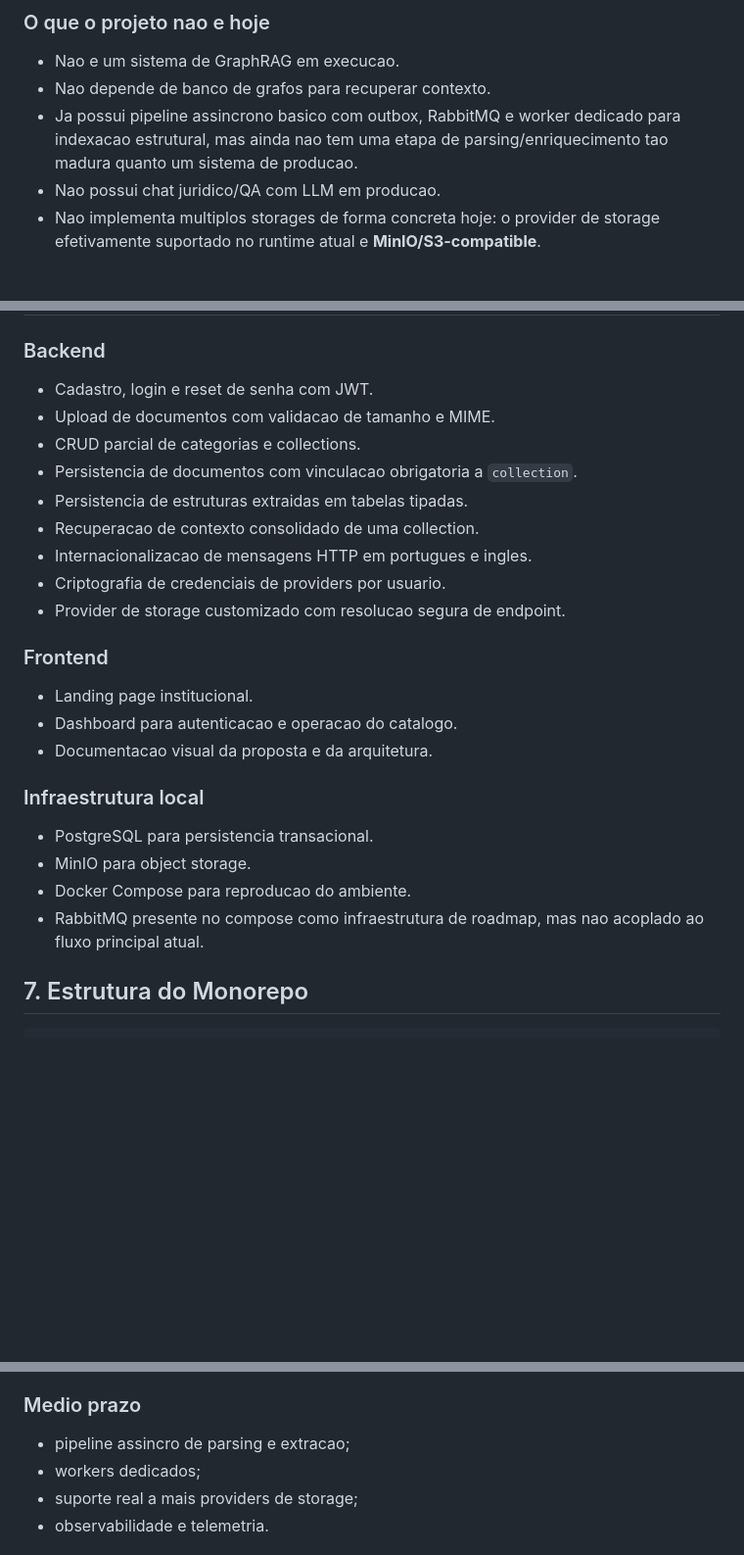
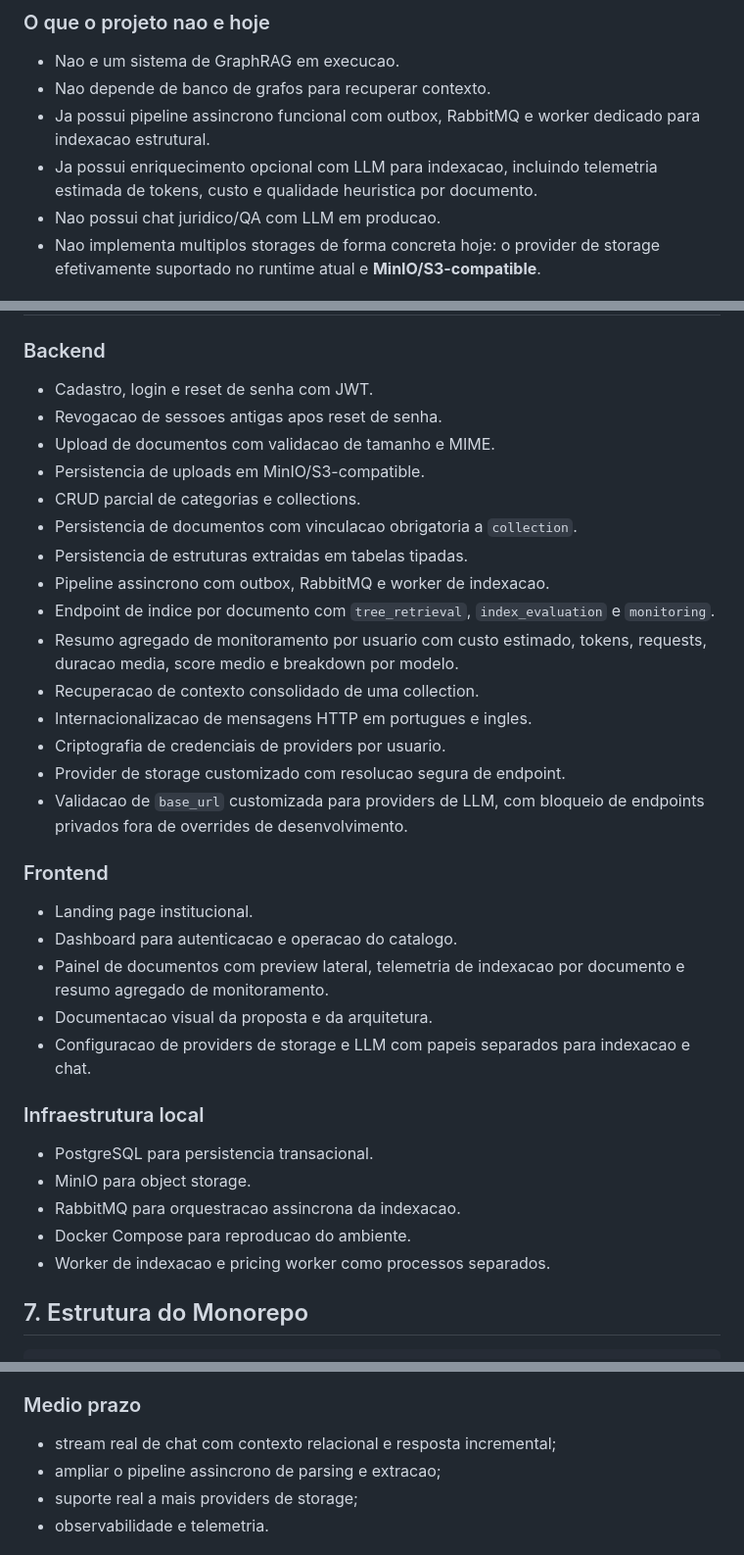
Before and after one commit to EduardoMG12/ThingIndex, a Markdown page: README.md, 3 parts joined by grey strips. Shown at 98% size. GitHub-like rendering; blank space fills up the shorter version.

```diff
--- a/README.md
+++ b/README.md
@@ -75,7 +75,8 @@ O projeto nasceu em contexto academico, mas foi estruturado com preocupacoes rea
 
 - Nao e um sistema de GraphRAG em execucao.
 - Nao depende de banco de grafos para recuperar contexto.
-- Ja possui pipeline assincrono basico com outbox, RabbitMQ e worker dedicado para indexacao estrutural, mas ainda nao tem uma etapa de parsing/enriquecimento tao madura quanto um sistema de producao.
+- Ja possui pipeline assincrono funcional com outbox, RabbitMQ e worker dedicado para indexacao estrutural.
+- Ja possui enriquecimento opcional com LLM para indexacao, incluindo telemetria estimada de tokens, custo e qualidade heuristica por documento.
 - Nao possui chat juridico/QA com LLM em producao.
 - Nao implementa multiplos storages de forma concreta hoje: o provider de storage efetivamente suportado no runtime atual e **MinIO/S3-compatible**.
 
@@ -187,27 +192,36 @@ Essa abordagem evita consultas por documento e mantem a montagem da resposta em
 ### Backend
 
 - Cadastro, login e reset de senha com JWT.
+- Revogacao de sessoes antigas apos reset de senha.
 - Upload de documentos com validacao de tamanho e MIME.
+- Persistencia de uploads em MinIO/S3-compatible.
 - CRUD parcial de categorias e collections.
 - Persistencia de documentos com vinculacao obrigatoria a `collection`.
 - Persistencia de estruturas extraidas em tabelas tipadas.
+- Pipeline assincrono com outbox, RabbitMQ e worker de indexacao.
+- Endpoint de indice por documento com `tree_retrieval`, `index_evaluation` e `monitoring`.
+- Resumo agregado de monitoramento por usuario com custo estimado, tokens, requests, duracao media, score medio e breakdown por modelo.
 - Recuperacao de contexto consolidado de uma collection.
 - Internacionalizacao de mensagens HTTP em portugues e ingles.
 - Criptografia de credenciais de providers por usuario.
 - Provider de storage customizado com resolucao segura de endpoint.
+- Validacao de `base_url` customizada para providers de LLM, com bloqueio de endpoints privados fora de overrides de desenvolvimento.
 
 ### Frontend
 
 - Landing page institucional.
 - Dashboard para autenticacao e operacao do catalogo.
+- Painel de documentos com preview lateral, telemetria de indexacao por documento e resumo agregado de monitoramento.
 - Documentacao visual da proposta e da arquitetura.
+- Configuracao de providers de storage e LLM com papeis separados para indexacao e chat.
 
 ### Infraestrutura local
 
 - PostgreSQL para persistencia transacional.
 - MinIO para object storage.
+- RabbitMQ para orquestracao assincrona da indexacao.
 - Docker Compose para reproducao do ambiente.
-- RabbitMQ presente no compose como infraestrutura de roadmap, mas nao acoplado ao fluxo principal atual.
+- Worker de indexacao e pricing worker como processos separados.
 
 ## 7. Estrutura do Monorepo
 
@@ -643,8 +676,8 @@ Os materiais em `docs/` e `frontend/architecture/` registram essa evolucao e tam
 
 ### Medio prazo
 
-- pipeline assincro de parsing e extracao;
-- workers dedicados;
+- stream real de chat com contexto relacional e resposta incremental;
+- ampliar o pipeline assincrono de parsing e extracao;
 - suporte real a mais providers de storage;
 - observabilidade e telemetria.
 
```
Also changed, not shown: other parts of README.md (+30 -7 lines).
